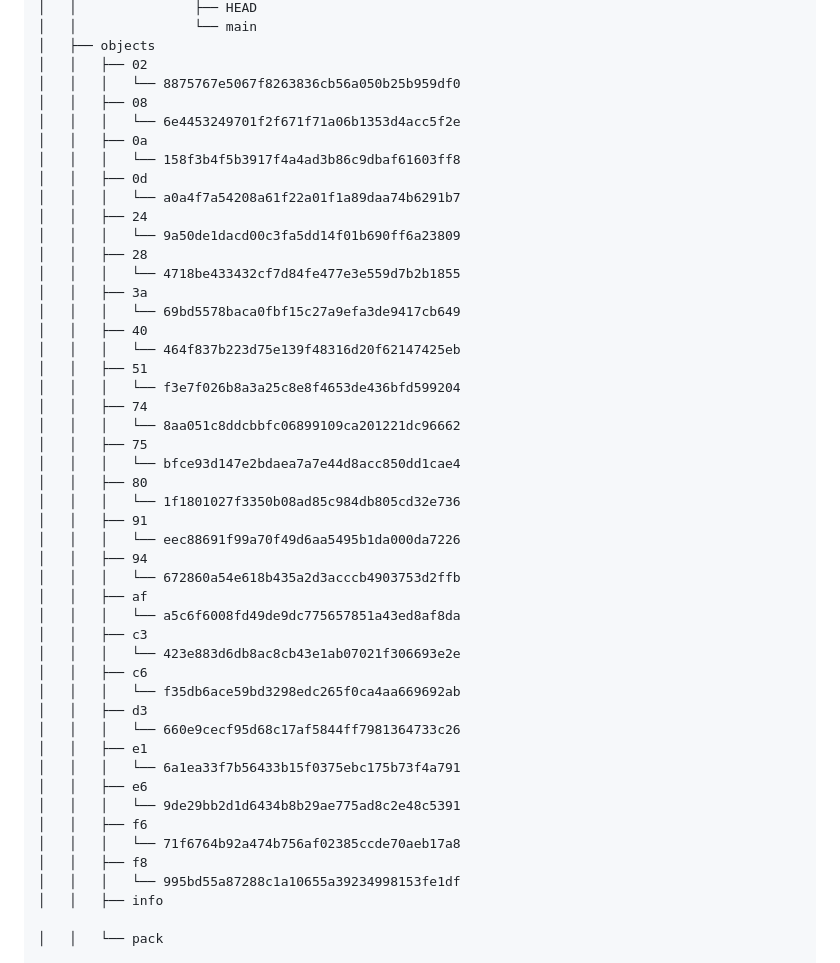
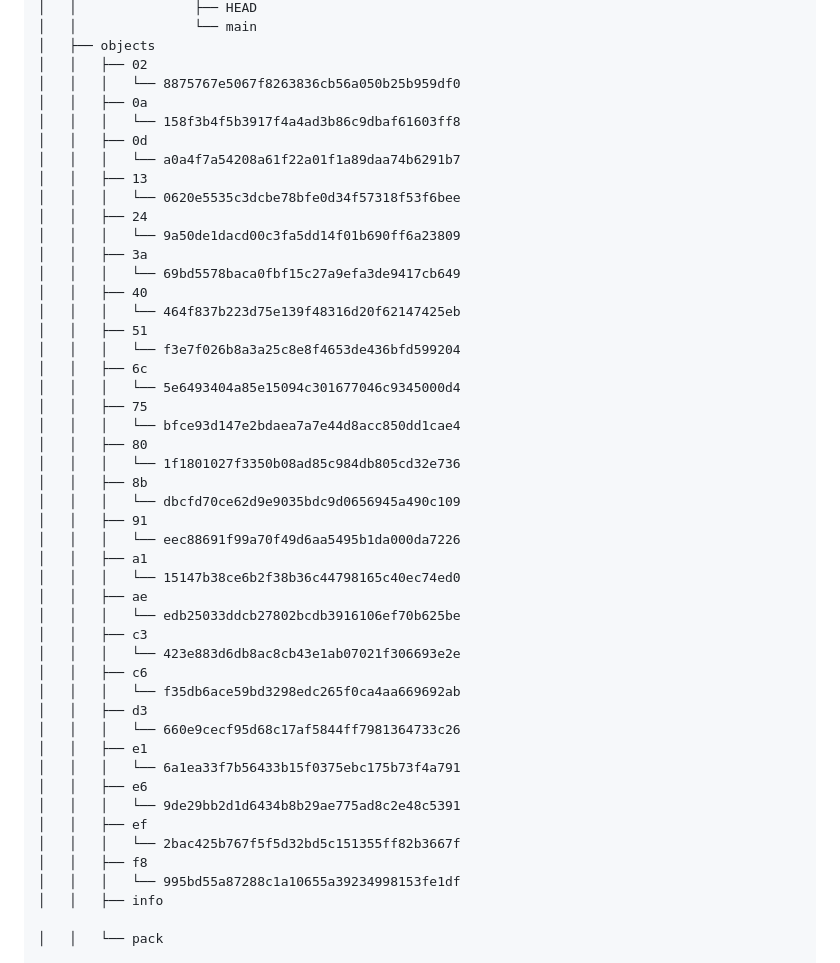
Before and after one commit to Campo-Inteligente/CampoInteligente-back, a Markdown page: README.md, the part around one of its changes. GitHub-like rendering.

Commit message:
Atualização automática do README.md via GitHub Actions

```diff
--- a/README.md
+++ b/README.md
@@ -68,34 +68,34 @@ Lista de arquivos no `repositório`, atualizada automaticamente.
 │   ├── objects
 │   │   ├── 02
 │   │   │   └── 8875767e5067f8263836cb56a050b25b959df0
-│   │   ├── 08
-│   │   │   └── 6e4453249701f2f671f71a06b1353d4acc5f2e
 │   │   ├── 0a
 │   │   │   └── 158f3b4f5b3917f4a4ad3b86c9dbaf61603ff8
 │   │   ├── 0d
 │   │   │   └── a0a4f7a54208a61f22a01f1a89daa74b6291b7
+│   │   ├── 13
+│   │   │   └── 0620e5535c3dcbe78bfe0d34f57318f53f6bee
 │   │   ├── 24
 │   │   │   └── 9a50de1dacd00c3fa5dd14f01b690ff6a23809
-│   │   ├── 28
-│   │   │   └── 4718be433432cf7d84fe477e3e559d7b2b1855
 │   │   ├── 3a
 │   │   │   └── 69bd5578baca0fbf15c27a9efa3de9417cb649
 │   │   ├── 40
 │   │   │   └── 464f837b223d75e139f48316d20f62147425eb
 │   │   ├── 51
 │   │   │   └── f3e7f026b8a3a25c8e8f4653de436bfd599204
-│   │   ├── 74
-│   │   │   └── 8aa051c8ddcbbfc06899109ca201221dc96662
+│   │   ├── 6c
+│   │   │   └── 5e6493404a85e15094c301677046c9345000d4
 │   │   ├── 75
 │   │   │   └── bfce93d147e2bdaea7a7e44d8acc850dd1cae4
 │   │   ├── 80
 │   │   │   └── 1f1801027f3350b08ad85c984db805cd32e736
+│   │   ├── 8b
+│   │   │   └── dbcfd70ce62d9e9035bdc9d0656945a490c109
 │   │   ├── 91
 │   │   │   └── eec88691f99a70f49d6aa5495b1da000da7226
-│   │   ├── 94
-│   │   │   └── 672860a54e618b435a2d3acccb4903753d2ffb
-│   │   ├── af
-│   │   │   └── a5c6f6008fd49de9dc775657851a43ed8af8da
+│   │   ├── a1
+│   │   │   └── 15147b38ce6b2f38b36c44798165c40ec74ed0
+│   │   ├── ae
+│   │   │   └── edb25033ddcb27802bcdb3916106ef70b625be
 │   │   ├── c3
 │   │   │   └── 423e883d6db8ac8cb43e1ab07021f306693e2e
 │   │   ├── c6
@@ -106,8 +106,8 @@ Lista de arquivos no `repositório`, atualizada automaticamente.
 │   │   │   └── 6a1ea33f7b56433b15f0375ebc175b73f4a791
 │   │   ├── e6
 │   │   │   └── 9de29bb2d1d6434b8b29ae775ad8c2e48c5391
-│   │   ├── f6
-│   │   │   └── 71f6764b92a474b756af02385ccde70aeb17a8
+│   │   ├── ef
+│   │   │   └── 2bac425b767f5f5d32bd5c151355ff82b3667f
 │   │   ├── f8
 │   │   │   └── 995bd55a87288c1a10655a39234998153fe1df
 │   │   ├── info
```
Also changed, not shown: other parts of README.md (+1 -1 lines).
